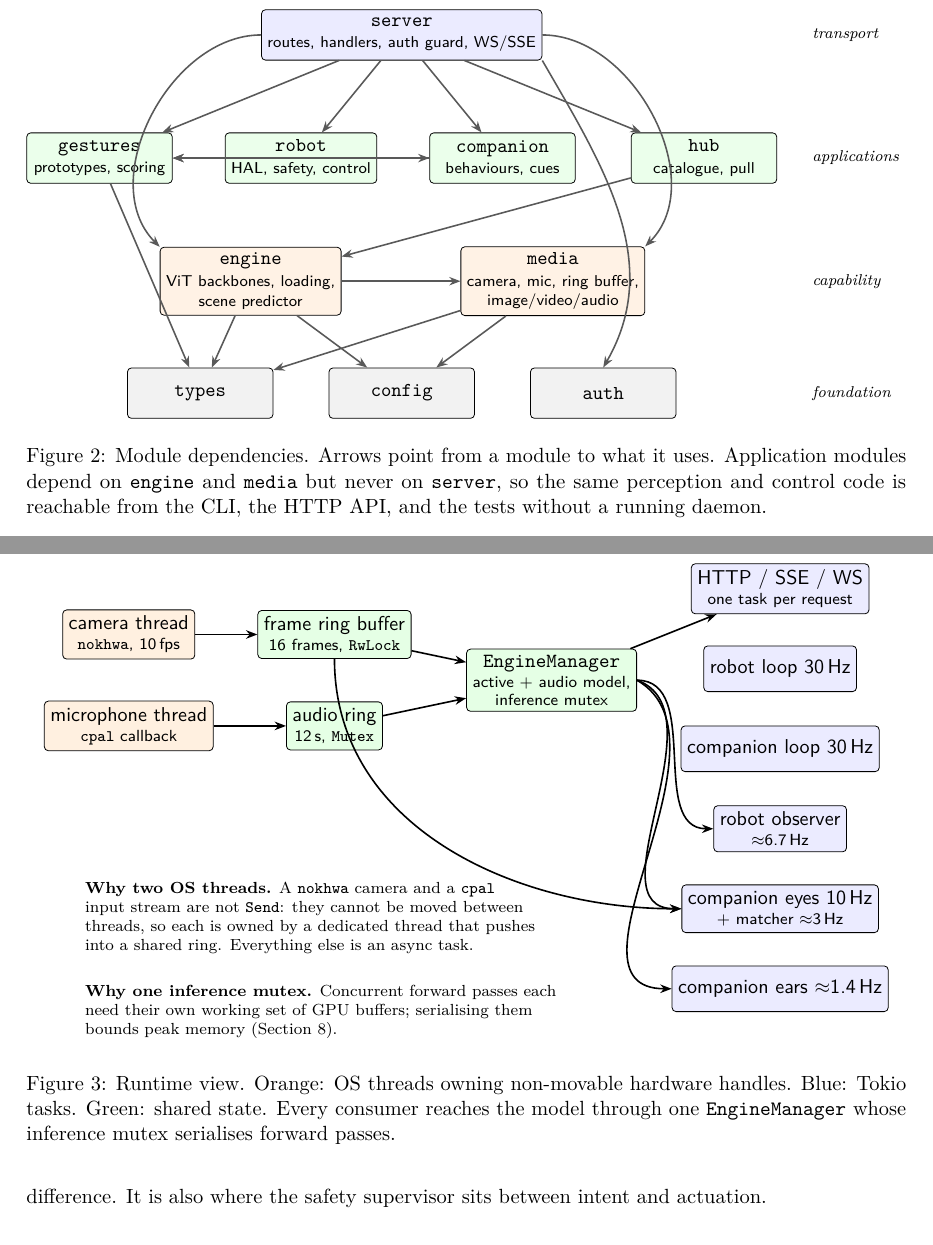
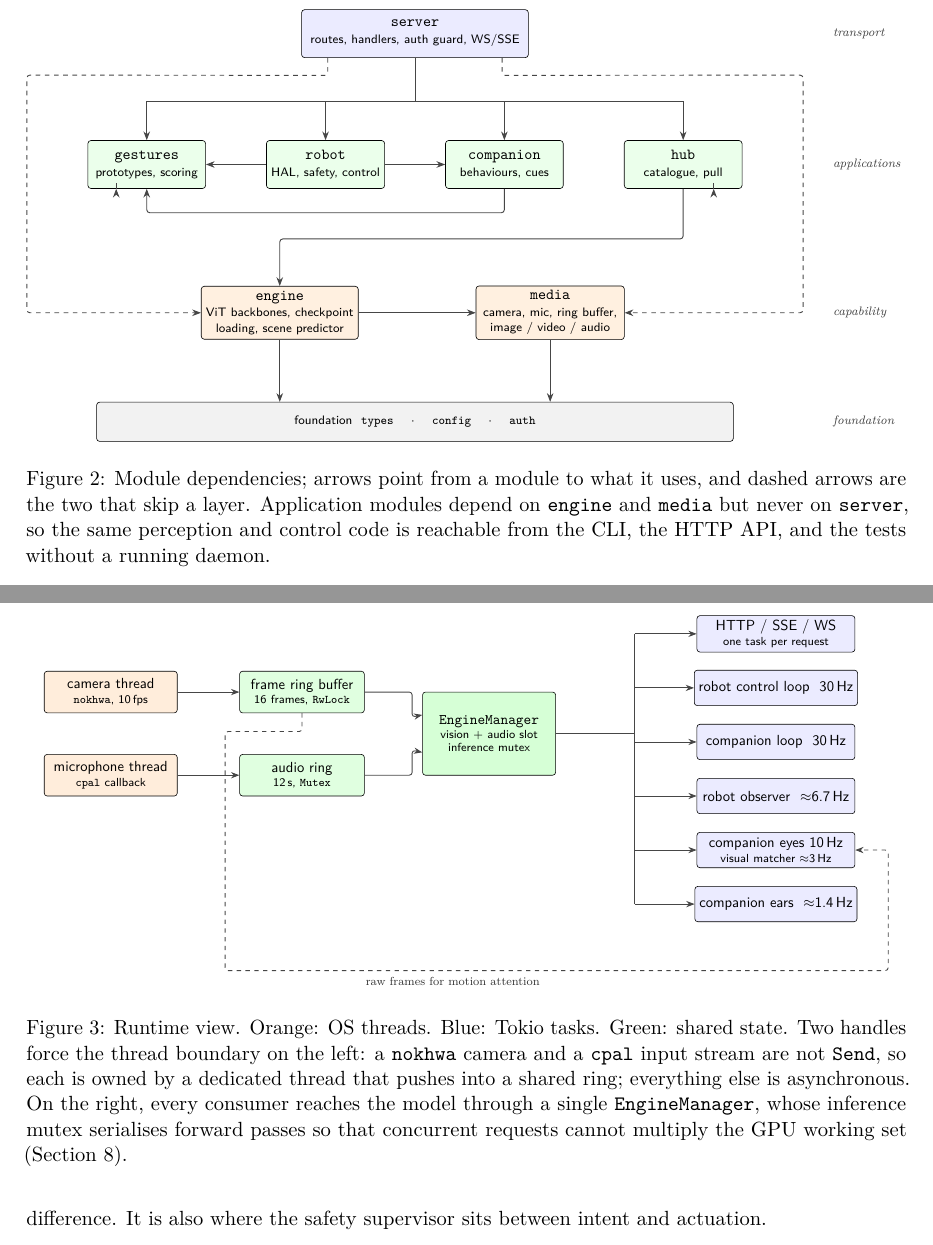
Before and after one commit to younss/jepctl, a LaTeX paper (paper/jepctl.tex): two parts of pages 4 and 6 of 14, joined at a grey line, cut so that both start at the same text. Compiled offline with pdfLaTeX.

Commit message:
paper: route every diagram arrow orthogonally so none crosses a box
The three architecture figures had arrows passing straight through
boxes. Each is now redrawn with explicit routing.

Components: the four application modules hang off one horizontal rail
under server; the two skip-level dependencies leave from under the
server node and descend outside the drawing into engine and media;
same-row arrows use the gaps between boxes; the foundation is one bar
with plain vertical drops. Layer captions moved clear of the rails.

Runtime: four columns with a vertical bus tapping the six consumer
tasks, cleaned engine inputs, and the raw-frame path rerouted below
the drawing and up the right margin so it clears the audio ring and
the companion ears. The two inline notes moved into the caption.

Dataflow: left to right with a source rail, a consumer rail, and
return rails placed beyond the right edge of the consumer boxes.

Co-Authored-By: Claude Opus 5 <noreply@anthropic.com>
Claude-Session: https://claude.ai/code/session_01MYa6LPCCY98UVhpqCgDGD8

```diff
--- a/paper/jepctl.tex
+++ b/paper/jepctl.tex
@@ -21,7 +21,7 @@
 \usepackage{xcolor}
 \definecolor{jepctlpanel}{HTML}{F0F7FE}
 \usepackage{tikz}
-\usetikzlibrary{positioning,arrows.meta,fit,backgrounds}
+\usetikzlibrary{positioning,arrows.meta,fit,backgrounds,calc}
 \usepackage[hidelinks]{hyperref}
 \usepackage{url}
 
@@ -242,52 +242,61 @@ module's responsibility.
 \resizebox{\textwidth}{!}{%
 \begin{tikzpicture}[
   font=\small\sffamily,
-  mod/.style={draw, rounded corners=2pt, align=center, minimum height=9mm, minimum width=26mm, inner sep=3pt},
-  lay/.style={draw, dashed, rounded corners=3pt, inner sep=5mm},
-  dep/.style={-{Stealth[length=2mm]}, thick, gray!70!black}
+  mod/.style={draw, rounded corners=2pt, align=center, minimum height=11mm, minimum width=27mm, inner sep=3pt},
+  dep/.style={-{Stealth[length=2mm]}, semithick, gray!55!black, rounded corners=2pt},
+  lay/.style={font=\scriptsize\itshape, anchor=west, gray!50!black}
 ]
-% layer 4: transport
-\node[mod, fill=blue!8] (server) at (0,0) {\code{server}\\[-1pt]\scriptsize routes, handlers, auth guard, WS/SSE};
-% layer 3: applications
-\node[mod, fill=green!8] (gest)  at (-5.4,-2.2) {\code{gestures}\\[-1pt]\scriptsize prototypes, scoring};
-\node[mod, fill=green!8] (robot) at (-1.8,-2.2) {\code{robot}\\[-1pt]\scriptsize HAL, safety, control};
-\node[mod, fill=green!8] (comp)  at ( 1.8,-2.2) {\code{companion}\\[-1pt]\scriptsize behaviours, cues};
-\node[mod, fill=green!8] (hub)   at ( 5.4,-2.2) {\code{hub}\\[-1pt]\scriptsize catalogue, pull};
-% layer 2: capability
-\node[mod, fill=orange!10] (engine) at (-2.7,-4.4) {\code{engine}\\[-1pt]\scriptsize ViT backbones, loading,\\[-2pt]\scriptsize scene predictor};
-\node[mod, fill=orange!10] (media)  at ( 2.7,-4.4) {\code{media}\\[-1pt]\scriptsize camera, mic, ring buffer,\\[-2pt]\scriptsize image/video/audio};
-% layer 1: foundation
-\node[mod, fill=black!5] (types)  at (-3.6,-6.4) {\code{types}};
-\node[mod, fill=black!5] (config) at ( 0,-6.4)   {\code{config}};
-\node[mod, fill=black!5] (auth)   at ( 3.6,-6.4) {\code{auth}};
+% --- layers ---------------------------------------------------------------
+\node[mod, fill=blue!8, minimum width=52mm] (server) at (0,0)
+  {\code{server}\\[-1pt]\scriptsize routes, handlers, auth guard, WS/SSE};
 
-\draw[dep] (server) -- (gest);
-\draw[dep] (server) -- (robot);
-\draw[dep] (server) -- (comp);
-\draw[dep] (server) -- (hub);
-\draw[dep] (server.west) to[out=180,in=135] (engine.north west);
-\draw[dep] (server.east) to[out=0,in=45] (media.north east);
-\draw[dep] (robot) -- (gest);
-\draw[dep] (robot) -- (comp);
-\draw[dep] (comp)  -- (gest);
-\draw[dep] (hub)   -- (engine);
-\draw[dep] (engine) -- (media);
-\draw[dep] (engine) -- (types);
-\draw[dep] (engine) -- (config);
-\draw[dep] (media)  -- (config);
-\draw[dep] (media)  -- (types);
-\draw[dep] (gest)   -- (types);
-\draw[dep] (server.south east) to[out=-60,in=60] (auth.north);
+\node[mod, fill=green!8] (gest)  at (-6.15,-3.0) {\code{gestures}\\[-1pt]\scriptsize prototypes, scoring};
+\node[mod, fill=green!8] (robot) at (-2.05,-3.0) {\code{robot}\\[-1pt]\scriptsize HAL, safety, control};
+\node[mod, fill=green!8] (comp)  at ( 2.05,-3.0) {\code{companion}\\[-1pt]\scriptsize behaviours, cues};
+\node[mod, fill=green!8] (hub)   at ( 6.15,-3.0) {\code{hub}\\[-1pt]\scriptsize catalogue, pull};
 
-\node[align=left, font=\scriptsize\itshape, anchor=west] at (7.2,0)    {transport};
-\node[align=left, font=\scriptsize\itshape, anchor=west] at (7.2,-2.2) {applications};
-\node[align=left, font=\scriptsize\itshape, anchor=west] at (7.2,-4.4) {capability};
-\node[align=left, font=\scriptsize\itshape, anchor=west] at (7.2,-6.4) {foundation};
+\node[mod, fill=orange!12, minimum width=34mm] (engine) at (-3.1,-6.4)
+  {\code{engine}\\[-1pt]\scriptsize ViT backbones, checkpoint\\[-2pt]\scriptsize loading, scene predictor};
+\node[mod, fill=orange!12, minimum width=34mm] (media)  at ( 3.1,-6.4)
+  {\code{media}\\[-1pt]\scriptsize camera, mic, ring buffer,\\[-2pt]\scriptsize image / video / audio};
+
+\node[draw, rounded corners=2pt, fill=black!5, minimum width=146mm, minimum height=9mm, align=center]
+  (found) at (0,-8.9) {\scriptsize foundation\ \ \code{types} \quad $\cdot$ \quad \code{config} \quad $\cdot$ \quad \code{auth}};
+
+% --- server to the application row, through one rail -----------------------
+\draw[semithick, gray!55!black] (server.south) -- (0,-1.55);
+\draw[semithick, gray!55!black] (-6.15,-1.55) -- (6.15,-1.55);
+\foreach \n in {gest,robot,comp,hub} { \draw[dep] (\n.north |- 0,-1.55) -- (\n.north); }
+
+% --- server to the capability row, routed around the outside ---------------
+\draw[dep, dashed] ($(server.south)+(-2.0,0)$) -- ++(0,-0.4) -- (-8.9,-0.95) |- (engine.west);
+\draw[dep, dashed] ($(server.south)+( 2.0,0)$) -- ++(0,-0.4) -- ( 8.9,-0.95) |- (media.east);
+
+% --- inside the application row -------------------------------------------
+\draw[dep] (robot.west) -- (gest.east);
+\draw[dep] (robot.east) -- (comp.west);
+\draw[dep] (comp.south) -- ++(0,-0.55) -| (gest.south);
+
+% --- applications to capability -------------------------------------------
+\draw[dep] (hub.south) -- ++(0,-1.15) -| (engine.north);
+
+% --- inside the capability row and down to the foundation ------------------
+\draw[dep] (engine.east) -- (media.west);
+\draw[dep] (engine.south) -- (engine.south |- found.north);
+\draw[dep] (media.south)  -- (media.south  |- found.north);
+\draw[dep] ($(gest.south)+(-0.7,0)$) -- ($(gest.south)+(-0.7,0)$ |- found.north);
+\draw[dep] ($(hub.south)+(0.7,0)$)   -- ($(hub.south)+(0.7,0)$   |- found.north);
+
+% --- layer captions --------------------------------------------------------
+\node[lay] at (9.45,0)    {transport};
+\node[lay] at (9.45,-3.0) {applications};
+\node[lay] at (9.45,-6.4) {capability};
+\node[lay] at (9.45,-8.9) {foundation};
 \end{tikzpicture}}
-\caption{Module dependencies. Arrows point from a module to what it uses. Application
-modules depend on \code{engine} and \code{media} but never on \code{server}, so the same
-perception and control code is reachable from the CLI, the HTTP API, and the tests
-without a running daemon.}
+\caption{Module dependencies; arrows point from a module to what it uses, and dashed
+arrows are the two that skip a layer. Application modules depend on \code{engine} and
+\code{media} but never on \code{server}, so the same perception and control code is
+reachable from the CLI, the HTTP API, and the tests without a running daemon.}
 \label{fig:components}
 \end{figure}
 
@@ -330,46 +339,52 @@ and six asynchronous tasks on the Tokio runtime.
 \resizebox{0.96\textwidth}{!}{%
 \begin{tikzpicture}[
   font=\small\sffamily,
-  th/.style={draw, rounded corners=2pt, fill=orange!12, align=center, minimum height=8mm, inner sep=3pt},
-  tk/.style={draw, rounded corners=2pt, fill=blue!8, align=center, minimum height=8mm, inner sep=3pt},
-  st/.style={draw, rounded corners=2pt, fill=green!10, align=center, minimum height=8mm, inner sep=3pt},
-  fl/.style={-{Stealth[length=2mm]}, thick}
+  th/.style={draw, rounded corners=2pt, fill=orange!14, align=center, minimum height=10mm, minimum width=32mm, inner sep=3pt},
+  st/.style={draw, rounded corners=2pt, fill=green!12, align=center, minimum height=10mm, minimum width=30mm, inner sep=3pt},
+  tk/.style={draw, rounded corners=2pt, fill=blue!8, align=center, minimum height=8.5mm, minimum width=38mm, inner sep=3pt},
+  fl/.style={-{Stealth[length=2mm]}, semithick, gray!55!black, rounded corners=2pt},
+  note/.style={draw, dashed, rounded corners=2pt, fill=yellow!8, align=left, font=\scriptsize, inner sep=4pt}
 ]
-\node[th] (camth) at (-6,1.6) {camera thread\\[-2pt]\scriptsize \code{nokhwa}, 10\,fps};
-\node[th] (micth) at (-6,0)   {microphone thread\\[-2pt]\scriptsize \code{cpal} callback};
-\node[st] (ring)  at (-2.4,1.6) {frame ring buffer\\[-2pt]\scriptsize 16 frames, \code{RwLock}};
-\node[st] (mics)  at (-2.4,0)   {audio ring\\[-2pt]\scriptsize 12\,s, \code{Mutex}};
-\node[st] (eng)   at (1.4,0.8)  {\code{EngineManager}\\[-2pt]\scriptsize active + audio model,\\[-3pt]\scriptsize inference mutex};
+% --- column 1: OS threads --------------------------------------------------
+\node[th] (camth) at (0,0)      {camera thread\\[-2pt]\scriptsize \code{nokhwa}, 10\,fps};
+\node[th] (micth) at (0,-2.0)   {microphone thread\\[-2pt]\scriptsize \code{cpal} callback};
+% --- column 2: shared buffers ---------------------------------------------
+\node[st] (ring) at (4.6,0)     {frame ring buffer\\[-2pt]\scriptsize 16 frames, \code{RwLock}};
+\node[st] (mics) at (4.6,-2.0)  {audio ring\\[-2pt]\scriptsize 12\,s, \code{Mutex}};
+% --- column 3: the one gate to the model ----------------------------------
+\node[st, minimum height=20mm, minimum width=32mm, fill=green!16] (eng) at (9.1,-1.0)
+  {\code{EngineManager}\\[-2pt]\scriptsize vision + audio slot\\[-3pt]\scriptsize inference mutex};
+% --- column 4: consumers, tapped off one bus -------------------------------
+\node[tk] (http)  at (16.0, 1.4)  {HTTP / SSE / WS\\[-2pt]\scriptsize one task per request};
+\node[tk] (rloop) at (16.0, 0.1)  {robot control loop\ \ 30\,Hz};
+\node[tk] (cloop) at (16.0,-1.2)  {companion loop\ \ 30\,Hz};
+\node[tk] (robs)  at (16.0,-2.5)  {robot observer\ \ $\approx$6.7\,Hz};
+\node[tk] (ceyes) at (16.0,-3.8)  {companion eyes 10\,Hz\\[-2pt]\scriptsize visual matcher $\approx$3\,Hz};
+\node[tk] (cears) at (16.0,-5.1)  {companion ears\ \ $\approx$1.4\,Hz};
 
-\node[tk] (http)  at (5.4,2.4)  {HTTP / SSE / WS\\[-2pt]\scriptsize one task per request};
-\node[tk] (rloop) at (5.4,1.0)  {robot loop 30\,Hz};
-\node[tk] (cloop) at (5.4,-0.4) {companion loop 30\,Hz};
-\node[tk] (robs)  at (5.4,-1.8) {robot observer\\[-2pt]\scriptsize $\approx$6.7\,Hz};
-\node[tk] (ceyes) at (5.4,-3.2) {companion eyes 10\,Hz\\[-2pt]\scriptsize + matcher $\approx$3\,Hz};
-\node[tk] (cears) at (5.4,-4.6) {companion ears $\approx$1.4\,Hz};
-
+% --- flows ------------------------------------------------------------------
 \draw[fl] (camth) -- (ring);
 \draw[fl] (micth) -- (mics);
-\draw[fl] (ring) -- (eng);
-\draw[fl] (mics) -- (eng);
-\draw[fl] (eng) -- (http);
-\draw[fl] (eng.east) to[out=0,in=180] (robs.west);
-\draw[fl] (eng.east) to[out=-20,in=180] (ceyes.west);
-\draw[fl] (eng.east) to[out=-30,in=180] (cears.west);
-\draw[fl] (ring.south) to[out=-90,in=180] (ceyes.west);
-\node[align=left, font=\scriptsize, anchor=north west] at (-6.9,-2.6)
-  {\textbf{Why two OS threads.} A \code{nokhwa} camera and a \code{cpal}\\
-   input stream are not \code{Send}: they cannot be moved between\\
-   threads, so each is owned by a dedicated thread that pushes\\
-   into a shared ring. Everything else is an async task.};
-\node[align=left, font=\scriptsize, anchor=north west] at (-6.9,-4.4)
-  {\textbf{Why one inference mutex.} Concurrent forward passes each\\
-   need their own working set of GPU buffers; serialising them\\
-   bounds peak memory (Section~\ref{sec:measure}).};
+\draw[fl] (ring.east) -- (7.25,0)    -- (7.25,-0.6) -- ($(eng.west)+(0,0.45)$);
+\draw[fl] (mics.east) -- (7.25,-2.0) -- (7.25,-1.4) -- ($(eng.west)+(0,-0.45)$);
+% one vertical bus feeding every consumer
+\coordinate (b0) at (12.6,-1.0);
+\draw[semithick, gray!55!black] (eng.east) -- (b0);
+\draw[semithick, gray!55!black] (12.6,1.4) -- (12.6,-5.1);
+\foreach \n/\y in {http/1.4,rloop/0.1,cloop/-1.2,robs/-2.5,ceyes/-3.8,cears/-5.1} {
+  \draw[fl] (12.6,\y) -- (\n.west); }
+% the companion's motion detector reads frames directly, routed under everything
+\draw[fl, dashed] (ring.south) -- (4.6,-0.95) -- (2.75,-0.95) -- (2.75,-6.7)
+                  -- (18.7,-6.7) -- (18.7,-3.8) -- (ceyes.east);
+\node[font=\scriptsize, anchor=west, gray!40!black] at (6.0,-6.95) {raw frames for motion attention};
 \end{tikzpicture}}
-\caption{Runtime view. Orange: OS threads owning non-movable hardware handles. Blue:
-Tokio tasks. Green: shared state. Every consumer reaches the model through one
-\code{EngineManager} whose inference mutex serialises forward passes.}
+\caption{Runtime view. Orange: OS threads. Blue: Tokio tasks. Green: shared state. Two
+handles force the thread boundary on the left: a \code{nokhwa} camera and a \code{cpal}
+input stream are not \code{Send}, so each is owned by a dedicated thread that pushes into
+a shared ring; everything else is asynchronous. On the right, every consumer reaches the
+model through a single \code{EngineManager}, whose inference mutex serialises forward
+passes so that concurrent requests cannot multiply the GPU working set
+(Section~\ref{sec:measure}).}
 \label{fig:runtime}
 \end{figure}
 
```
Also changed, not shown: paper/jepctl.pdf, paper/jepctl.tex (63 more changed lines).
